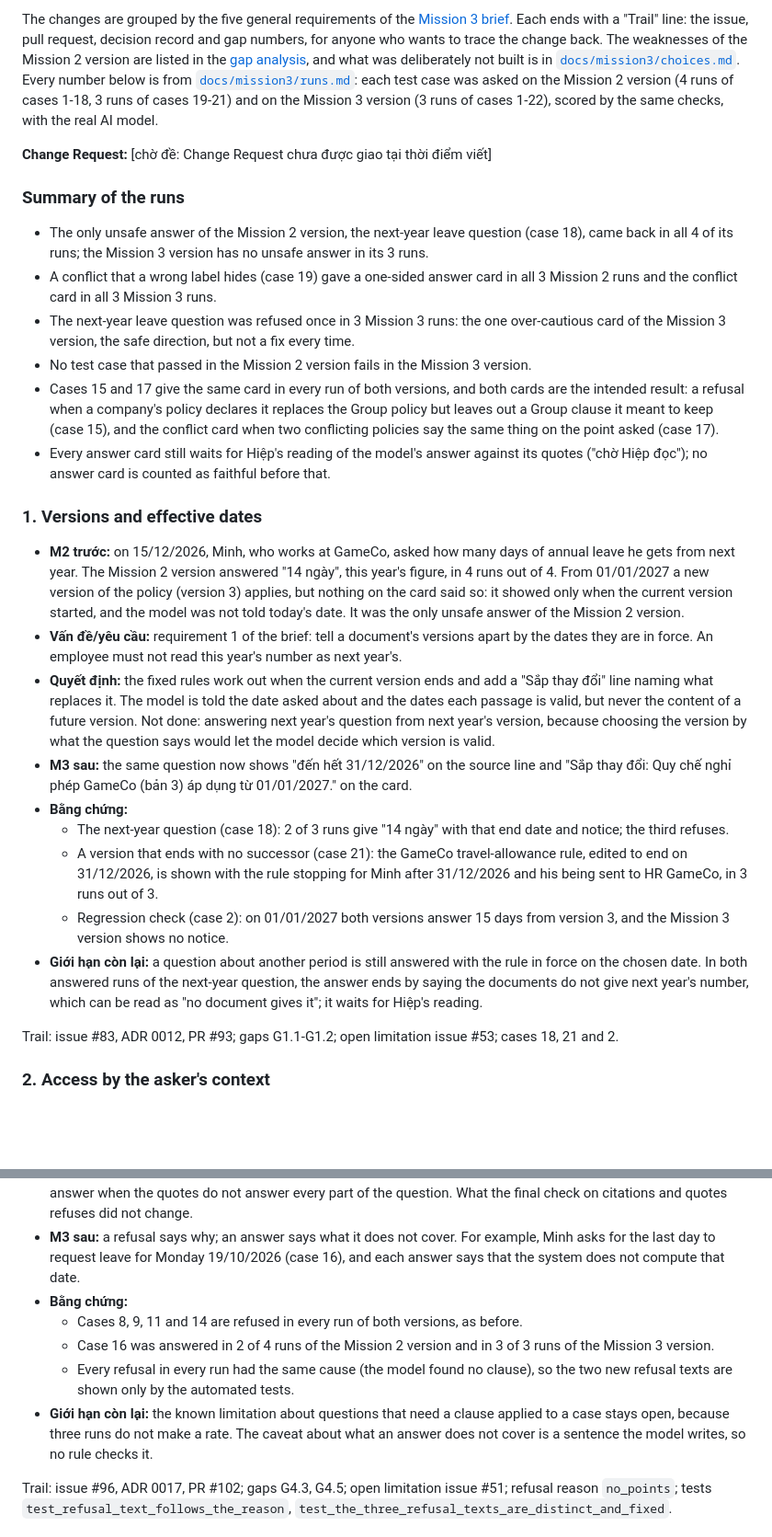
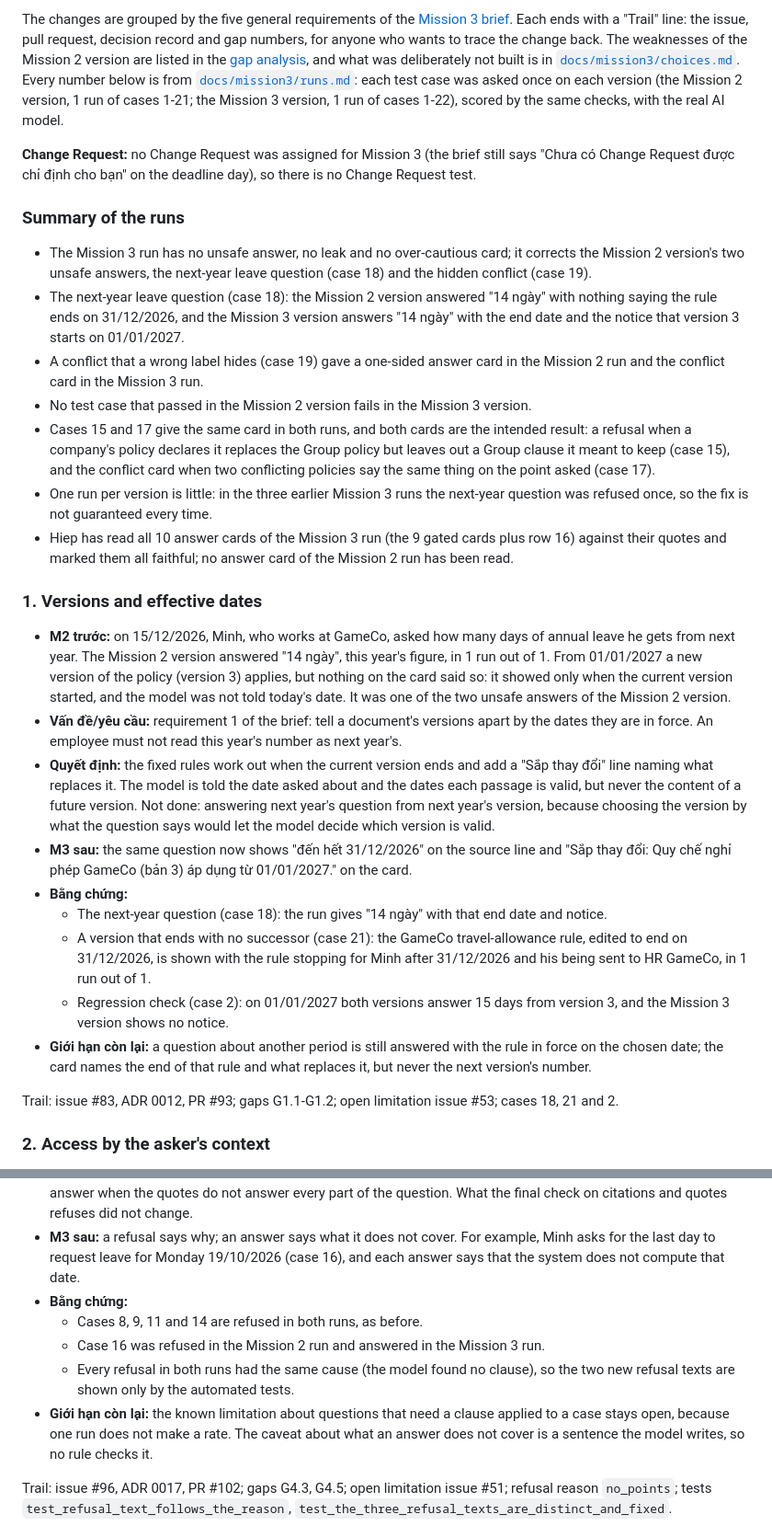
Before and after one commit to Park-Hip/next-gen-2026, a Markdown page: README.md, 2 parts joined by grey strips. Shown at 92% size. Rendered like a GitHub page; blank space fills up the shorter version.

```diff
--- a/README.md
+++ b/README.md
@@ -46,25 +46,26 @@ Each change below follows the chain the brief asks for, in its own Vietnamese la
 The changes are grouped by the five general requirements of the [Mission 3 brief](docs/competition/mission3_brief.md).
 Each ends with a "Trail" line: the issue, pull request, decision record and gap numbers, for anyone who wants to trace the change back.
 The weaknesses of the Mission 2 version are listed in the [gap analysis](docs/mission3/gaps.md), and what was deliberately not built is in [`docs/mission3/choices.md`](docs/mission3/choices.md).
-Every number below is from [`docs/mission3/runs.md`](docs/mission3/runs.md): each test case was asked on the Mission 2 version (4 runs of cases 1-18, 3 runs of cases 19-21) and on the Mission 3 version (3 runs of cases 1-22), scored by the same checks, with the real AI model.
+Every number below is from [`docs/mission3/runs.md`](docs/mission3/runs.md): each test case was asked once on each version (the Mission 2 version, 1 run of cases 1-21; the Mission 3 version, 1 run of cases 1-22), scored by the same checks, with the real AI model.
 
-**Change Request:** [chờ đề: Change Request chưa được giao tại thời điểm viết]
+**Change Request:** no Change Request was assigned for Mission 3 (the brief still says "Chưa có Change Request được chỉ định cho bạn" on the deadline day), so there is no Change Request test.
 
 ### Summary of the runs
 
-- The only unsafe answer of the Mission 2 version, the next-year leave question (case 18), came back in all 4 of its runs; the Mission 3 version has no unsafe answer in its 3 runs.
-- A conflict that a wrong label hides (case 19) gave a one-sided answer card in all 3 Mission 2 runs and the conflict card in all 3 Mission 3 runs.
-- The next-year leave question was refused once in 3 Mission 3 runs: the one over-cautious card of the Mission 3 version, the safe direction, but not a fix every time.
+- The Mission 3 run has no unsafe answer, no leak and no over-cautious card; it corrects the Mission 2 version's two unsafe answers, the next-year leave question (case 18) and the hidden conflict (case 19).
+- The next-year leave question (case 18): the Mission 2 version answered "14 ngày" with nothing saying the rule ends on 31/12/2026, and the Mission 3 version answers "14 ngày" with the end date and the notice that version 3 starts on 01/01/2027.
+- A conflict that a wrong label hides (case 19) gave a one-sided answer card in the Mission 2 run and the conflict card in the Mission 3 run.
 - No test case that passed in the Mission 2 version fails in the Mission 3 version.
-- Cases 15 and 17 give the same card in every run of both versions, and both cards are the intended result: a refusal when a company's policy declares it replaces the Group policy but leaves out a Group clause it meant to keep (case 15), and the conflict card when two conflicting policies say the same thing on the point asked (case 17).
-- Every answer card still waits for Hiệp's reading of the model's answer against its quotes ("chờ Hiệp đọc"); no answer card is counted as faithful before that.
+- Cases 15 and 17 give the same card in both runs, and both cards are the intended result: a refusal when a company's policy declares it replaces the Group policy but leaves out a Group clause it meant to keep (case 15), and the conflict card when two conflicting policies say the same thing on the point asked (case 17).
+- One run per version is little: in the three earlier Mission 3 runs the next-year question was refused once, so the fix is not guaranteed every time.
+- Hiep has read all 10 answer cards of the Mission 3 run (the 9 gated cards plus row 16) against their quotes and marked them all faithful; no answer card of the Mission 2 run has been read.
 
 ### 1. Versions and effective dates
 
 - **M2 trước:** on 15/12/2026, Minh, who works at GameCo, asked how many days of annual leave he gets from next year.
-  The Mission 2 version answered "14 ngày", this year's figure, in 4 runs out of 4.
+  The Mission 2 version answered "14 ngày", this year's figure, in 1 run out of 1.
   From 01/01/2027 a new version of the policy (version 3) applies, but nothing on the card said so: it showed only when the current version started, and the model was not told today's date.
-  It was the only unsafe answer of the Mission 2 version.
+  It was one of the two unsafe answers of the Mission 2 version.
 - **Vấn đề/yêu cầu:** requirement 1 of the brief: tell a document's versions apart by the dates they are in force.
   An employee must not read this year's number as next year's.
 - **Quyết định:** the fixed rules work out when the current version ends and add a "Sắp thay đổi" line naming what replaces it.
@@ -72,11 +73,10 @@ Every number below is from [`docs/mission3/runs.md`](docs/mission3/runs.md): eac
   Not done: answering next year's question from next year's version, because choosing the version by what the question says would let the model decide which version is valid.
 - **M3 sau:** the same question now shows "đến hết 31/12/2026" on the source line and "Sắp thay đổi: Quy chế nghỉ phép GameCo (bản 3) áp dụng từ 01/01/2027." on the card.
 - **Bằng chứng:**
-  - The next-year question (case 18): 2 of 3 runs give "14 ngày" with that end date and notice; the third refuses.
-  - A version that ends with no successor (case 21): the GameCo travel-allowance rule, edited to end on 31/12/2026, is shown with the rule stopping for Minh after 31/12/2026 and his being sent to HR GameCo, in 3 runs out of 3.
+  - The next-year question (case 18): the run gives "14 ngày" with that end date and notice.
+  - A version that ends with no successor (case 21): the GameCo travel-allowance rule, edited to end on 31/12/2026, is shown with the rule stopping for Minh after 31/12/2026 and his being sent to HR GameCo, in 1 run out of 1.
   - Regression check (case 2): on 01/01/2027 both versions answer 15 days from version 3, and the Mission 3 version shows no notice.
-- **Giới hạn còn lại:** a question about another period is still answered with the rule in force on the chosen date.
-  In both answered runs of the next-year question, the answer ends by saying the documents do not give next year's number, which can be read as "no document gives it"; it waits for Hiệp's reading.
+- **Giới hạn còn lại:** a question about another period is still answered with the rule in force on the chosen date; the card names the end of that rule and what replaces it, but never the next version's number.
 
 Trail: issue #83, ADR 0012, PR #93; gaps G1.1-G1.2; open limitation issue #53; cases 18, 21 and 2.
 
@@ -131,10 +131,10 @@ Trail: issue #87, ADR 0014, ADR 0015, PR #92; gap G3.3; open limitation issue #7
 - **M3 sau:** a refusal says why; an answer says what it does not cover.
   For example, Minh asks for the last day to request leave for Monday 19/10/2026 (case 16), and each answer says that the system does not compute that date.
 - **Bằng chứng:**
-  - Cases 8, 9, 11 and 14 are refused in every run of both versions, as before.
-  - Case 16 was answered in 2 of 4 runs of the Mission 2 version and in 3 of 3 runs of the Mission 3 version.
-  - Every refusal in every run had the same cause (the model found no clause), so the two new refusal texts are shown only by the automated tests.
-- **Giới hạn còn lại:** the known limitation about questions that need a clause applied to a case stays open, because three runs do not make a rate.
+  - Cases 8, 9, 11 and 14 are refused in both runs, as before.
+  - Case 16 was refused in the Mission 2 run and answered in the Mission 3 run.
+  - Every refusal in both runs had the same cause (the model found no clause), so the two new refusal texts are shown only by the automated tests.
+- **Giới hạn còn lại:** the known limitation about questions that need a clause applied to a case stays open, because one run does not make a rate.
   The caveat about what an answer does not cover is a sentence the model writes, so no rule checks it.
 
 Trail: issue #96, ADR 0017, PR #102; gaps G4.3, G4.5; open limitation issue #51; refusal reason `no_points`; tests `test_refusal_text_follows_the_reason`, `test_the_three_refusal_texts_are_distinct_and_fixed`.
```
Also changed, not shown: other parts of README.md (+16 -15 lines), docs/mission3/runs.md (+1 -1 lines).
